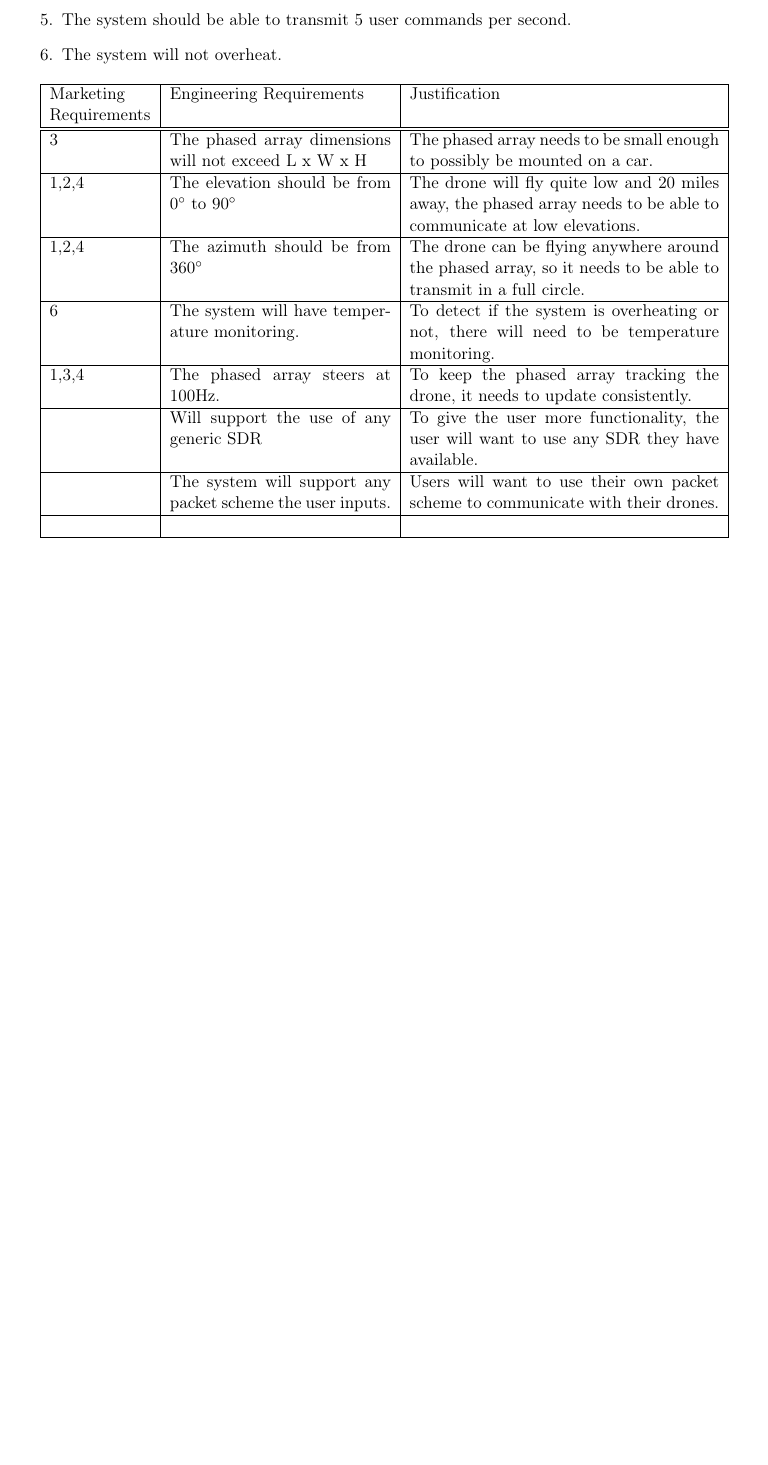
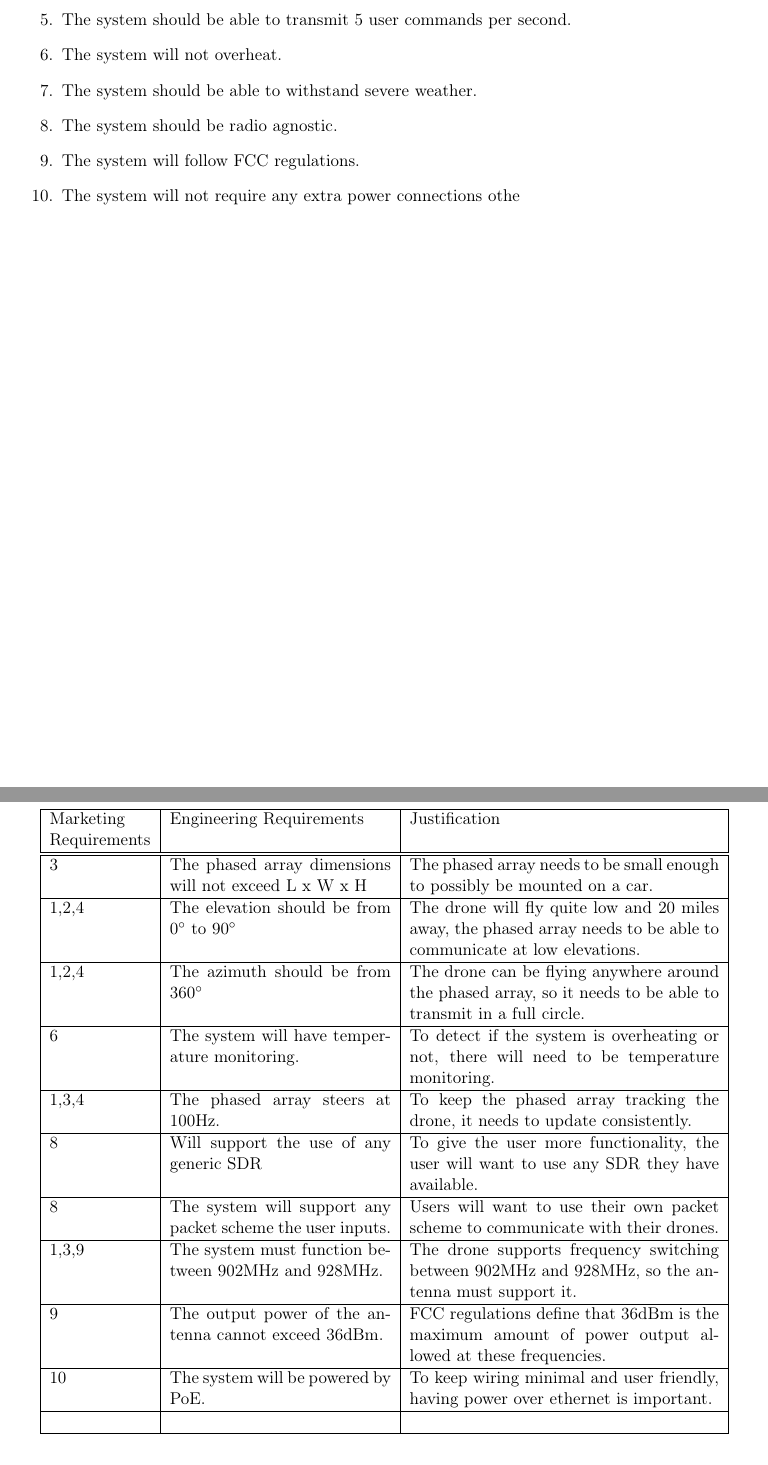
Before and after one commit to AndrewKee/Capstone, a LaTeX document (ProjectRequirements/SpecificRequirements.tex): part of the page before the commit and two parts of pages 1 and 2 of 2 after it, the two joined at a grey line, cut so that both start at the same text, the shorter picture padded with empty space. Compiled offline with pdfLaTeX.

Commit message:
writing more specific requirements

```diff
--- a/ProjectRequirements/SpecificRequirements.tex
+++ b/ProjectRequirements/SpecificRequirements.tex
@@ -12,6 +12,10 @@
 		\item The system should be able to connect to at most 4 drones at the same time.
 		\item The system should be able to transmit 5 user commands per second.
 		\item The system will not overheat.
+		\item The system should be able to withstand severe weather.
+		\item The system should be radio agnostic.
+		\item The system will follow FCC regulations.
+		\item The system will not require any extra power connections othe
 	\end{enumerate}
 	\begin{center}
 	\begin{tabular}{| p{2.3cm} | p{5cm} | p{7cm} |} \hline
@@ -21,9 +25,12 @@
 		1,2,4 & The azimuth should be from 360$^{\circ}$ & The drone can be flying anywhere around the phased array, so it needs to be able to transmit in a full circle. \\\hline
 		6 & The system will have temperature monitoring. & To detect if the system is overheating or not, there will need to be temperature monitoring. \\\hline
 		1,3,4  & The phased array steers at 100Hz. & To keep the phased array tracking the drone, it needs to update consistently. \\\hline
-		 & Will support the use of any generic SDR & To give the user more functionality, the user will want to use any SDR they have available.\\\hline
-		 & The system will support any packet scheme the user inputs. & Users will want to use their own packet scheme to communicate with their drones.\\\hline
-		 & & \\\hline
+		8 & Will support the use of any generic SDR & To give the user more functionality, the user will want to use any SDR they have available.\\\hline
+		8 & The system will support any packet scheme the user inputs. & Users will want to use their own packet scheme to communicate with their drones.\\\hline
+		1,3,9 & The system must function between 902MHz and 928MHz. & The drone supports frequency switching between 902MHz and 928MHz, so the antenna must support it.\\\hline
+		 9 & The output power of the antenna cannot exceed 36dBm. & FCC regulations define that 36dBm is the maximum amount of power output allowed at these frequencies.\\\hline
+		 10 & The system will be powered by PoE. & To keep wiring minimal and user friendly, having power over ethernet is important. \\\hline
+		  &  &  \\\hline
 	\end{tabular}
 	\end{center}
 
```
